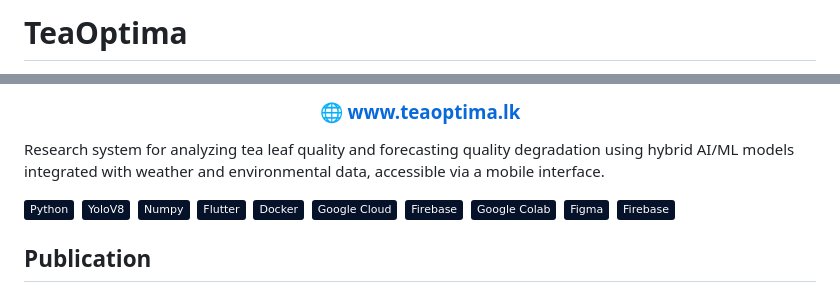
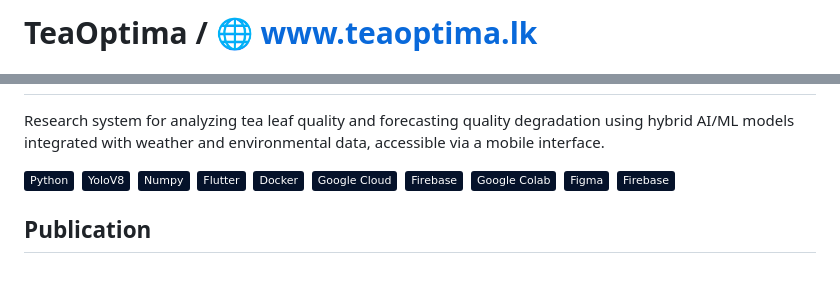
Before and after one commit to RavJayB/TeaOptima, a Markdown page: README.md, 2 parts joined by grey strips. GitHub-like rendering; badges without logos; blank space fills up the shorter version.

Commit message:
Revise README title and add website link
Updated project title and added website link.

```diff
--- a/README.md
+++ b/README.md
@@ -1,2 +1,2 @@
-# TeaOptima
+# TeaOptima / 🌐 [www.teaoptima.lk](https://www.teaoptima.lk)
 
@@ -4,3 +3,2 @@
 
-### 🌐 [www.teaoptima.lk](https://www.teaoptima.lk)
 
```
Also changed, not shown: other parts of README.md (+3 -2 lines).
